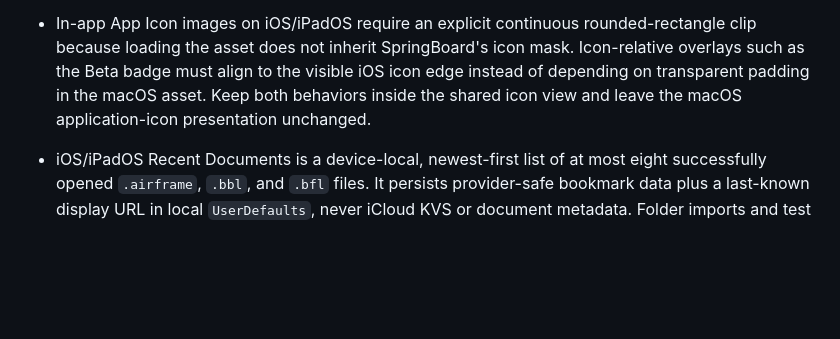
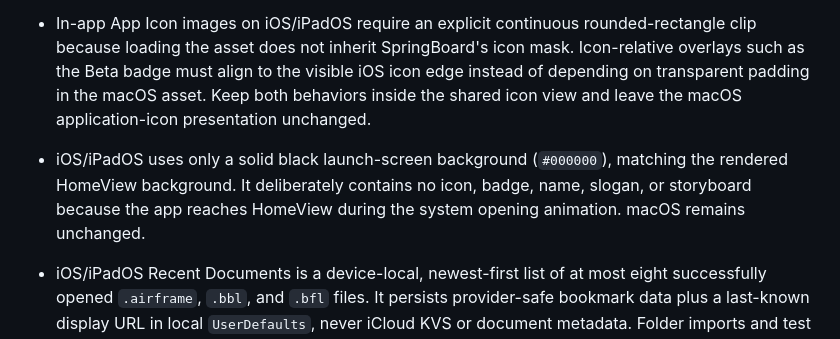
Before and after one commit to danielkbx/airframe_workspace, a Markdown page: .agents/MEMORY.md, the part around the change. GitHub-like rendering; blank space fills up the shorter version.

Commit message:
Record solid launch background

```diff
--- a/.agents/MEMORY.md
+++ b/.agents/MEMORY.md
@@ -4,6 +4,7 @@
 - Until the user changes this direction, an unspecified platform always means iPad/iPadOS. macOS behavior and presentation are frozen and must remain unchanged unless the user explicitly requests macOS work.
 - iPadOS work must isolate platform differences where necessary. Prefer conditional compilation for compact differences. When platform-specific code grows beyond a few lines, move it into platform-specific files; substantial SwiftUI views should generally have separate macOS and iOS/iPadOS implementations so each remains readable and independently previewable.
 - In-app App Icon images on iOS/iPadOS require an explicit continuous rounded-rectangle clip because loading the asset does not inherit SpringBoard's icon mask. Icon-relative overlays such as the Beta badge must align to the visible iOS icon edge instead of depending on transparent padding in the macOS asset. Keep both behaviors inside the shared icon view and leave the macOS application-icon presentation unchanged.
+- iOS/iPadOS uses only a solid black launch-screen background (`#000000`), matching the rendered HomeView background. It deliberately contains no icon, badge, name, slogan, or storyboard because the app reaches HomeView during the system opening animation. macOS remains unchanged.
 - iOS/iPadOS Recent Documents is a device-local, newest-first list of at most eight successfully opened `.airframe`, `.bbl`, and `.bfl` files. It persists provider-safe bookmark data plus a last-known display URL in local `UserDefaults`, never iCloud KVS or document metadata. Folder imports and test fixtures are excluded. A failed Recent open shows the normal open error and removes that entry; ordinary successful opens and completed FC-document opens promote their URL. macOS remains owned by `NSDocumentController`.
 - iOS/iPadOS all-or-nothing adaptive groups must decide from actual available content width, not size class. `ViewThatFits` may reject a valid full row when flexible children report oversized ideal widths; use a small custom `Layout` for an exact content-width threshold, keep one complete vertical fallback, and never produce partial rows.
 
```
Also changed, not shown: .agents/ARCHITECTURE.md (+2 -0 lines).
